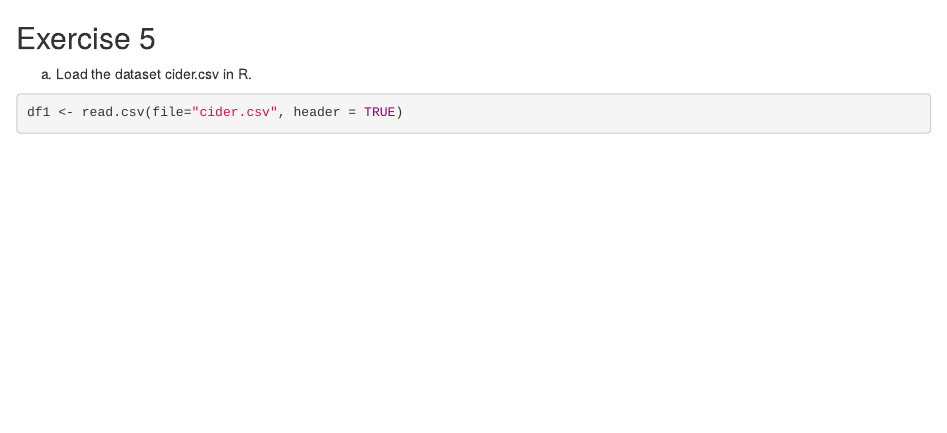
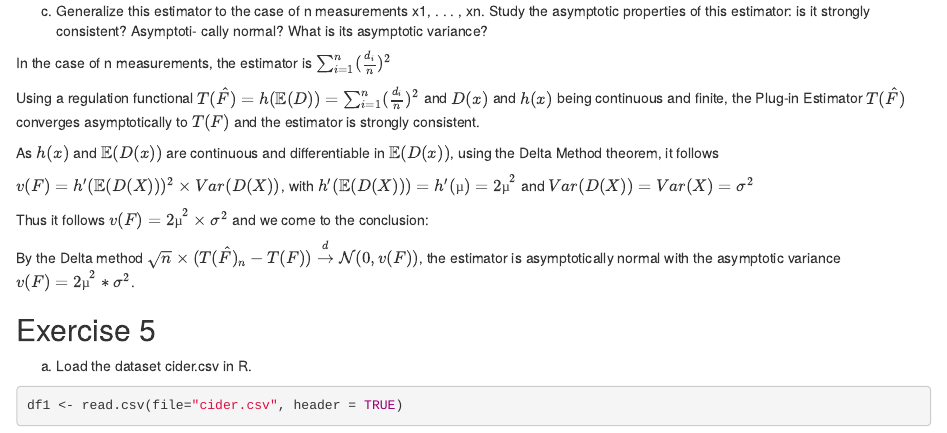
Before and after one commit to patrickld/Stats_Inference, an R Markdown document (Homework_1.rmd): the page in a window 1100 px wide, from its top. Rendered offline with R 4.5, knitr and Pandoc, with nearby package versions; some code elsewhere in the file could not run offline.

Commit message:
Update Homework_1.rmd

```diff
--- a/Homework_1.rmd
+++ b/Homework_1.rmd
@@ -1,3 +1,18 @@
+(c) Generalize this estimator to the case of n measurements x1, . . . , xn. Study the asymptotic properties of this estimator: is it strongly consistent? Asymptoti- cally normal? What is its asymptotic variance?
+
+In the case of n measurements, the estimator is $\sum_{i=1}^n (\frac{d_i}{n})^2$
+
+Using a regulation functional $T(\hat{F})= h(\mathbb{E}(D))= \sum_{i=1}^n (\frac{d_i}{n})^2$ and $D(x)$ and $h(x)$ being continuous and finite,  the Plug-in Estimator $T(\hat{F})$ converges asymptotically to $T(F)$ and the estimator is strongly consistent.
+
+As $h(x)$ and $\mathbb{E}(D(x))$ are continuous and differentiable in $\mathbb{E}(D(x))$, using the Delta Method theorem, it follows
+
+$v(F) = h'(\mathbb{E}(D(X)))^2 \times Var(D(X))$, with $h'(\mathbb{E}(D(X)))=h'(µ)=2µ^2$ and $Var(D(X))=Var(X)=\sigma^2$
+
+Thus it follows $v(F)=2µ^2\times\sigma^2$ and we come to the conclusion:
+
+By the Delta method $\sqrt{n} \times (T(\hat{F})_{n}-T(F)) \xrightarrow{d} \mathcal{N}(0,v(F))$, the estimator is asymptotically normal with the asymptotic variance $v(F)=2µ^2*\sigma^2$.
+
+
 ## Exercise 5
 
 
```
